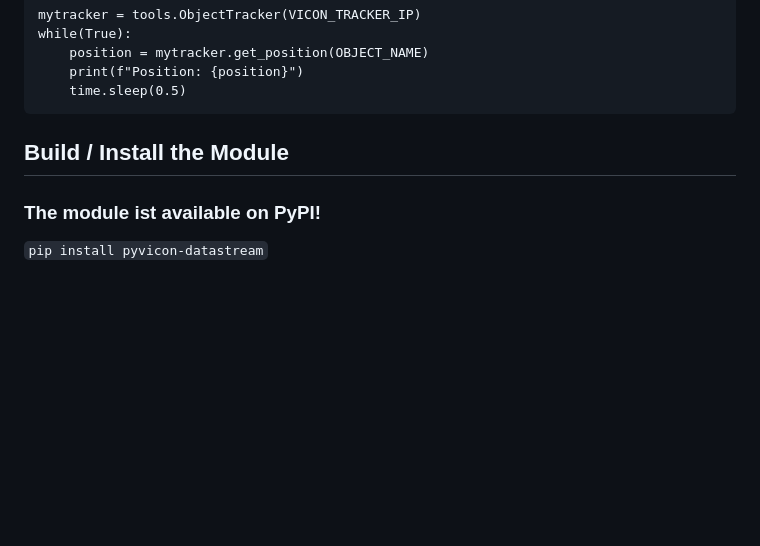
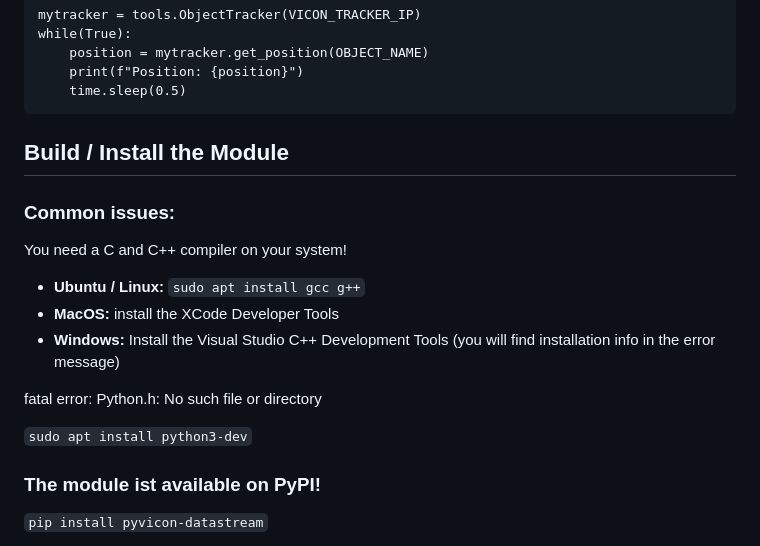
Before and after one commit to steffensc/pyvicon-datatstream-module, a Markdown page: README.md, the part around the change. Rendered like a GitHub page; blank space fills up the shorter version.

Commit message:
add Common issues section, compiler installation and missing python-dev

```diff
--- a/README.md
+++ b/README.md
@@ -51,6 +51,20 @@ while(True):
 
 ## Build / Install the Module
 
+### Common issues:
+You need a C and C++ compiler on your system!
+- **Ubuntu / Linux:** `sudo apt install gcc g++`
+- **MacOS:** install the XCode Developer Tools
+- **Windows:** Install the Visual Studio C++ Development Tools (you will find installation info in the error message)
+
+fatal error: Python.h: No such file or directory
+
+`sudo apt install python3-dev`
+
+
+
+
+
 ### The module ist available on PyPI!
 `pip install pyvicon-datastream`
 
```
